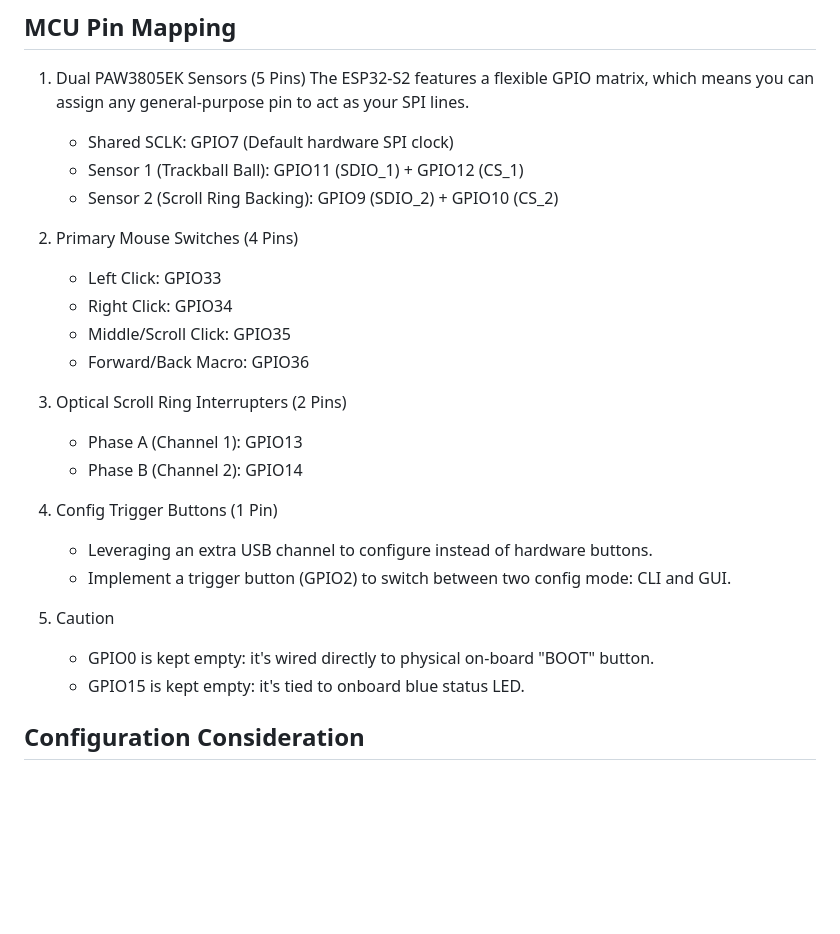
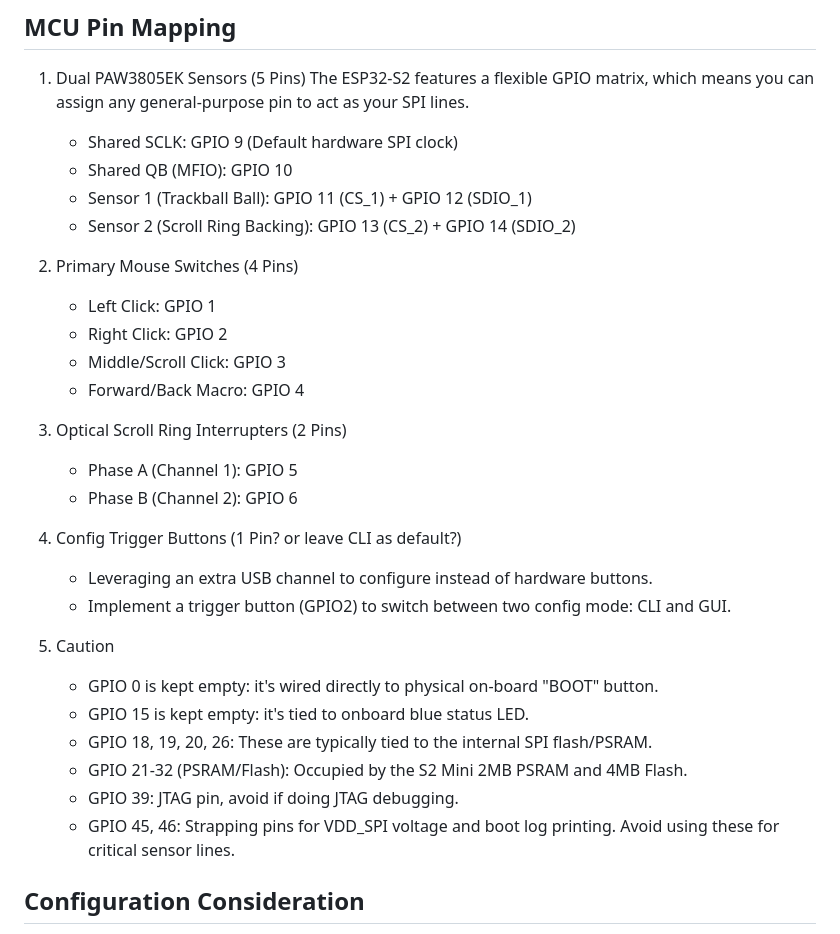
Before and after one commit to rynho/Trackball, a Markdown page: Firmware/readme.md, the part around the change. Drawn GitHub-style; blank space fills up the shorter version.

```diff
--- a/Firmware/readme.md
+++ b/Firmware/readme.md
@@ -1,27 +1,33 @@
 ## MCU Pin Mapping
 1. Dual PAW3805EK Sensors (5 Pins)
 The ESP32-S2 features a flexible GPIO matrix, which means you can assign any general-purpose pin to act as your SPI lines.
-	- Shared SCLK: GPIO7 (Default hardware SPI clock)
-	- Sensor 1 (Trackball Ball): GPIO11 (SDIO_1) + GPIO12 (CS_1)
-	- Sensor 2 (Scroll Ring Backing): GPIO9 (SDIO_2) + GPIO10 (CS_2)
+	- Shared SCLK: GPIO 9 (Default hardware SPI clock)
+ 	- Shared QB (MFIO): GPIO 10
+	- Sensor 1 (Trackball Ball): GPIO 11 (CS_1) + GPIO 12 (SDIO_1)
+	- Sensor 2 (Scroll Ring Backing): GPIO 13 (CS_2) + GPIO 14 (SDIO_2)
 
 2. Primary Mouse Switches (4 Pins)
-	- Left Click: GPIO33
-	- Right Click: GPIO34
-	- Middle/Scroll Click: GPIO35
-	- Forward/Back Macro: GPIO36
+	- Left Click: GPIO 1
+	- Right Click: GPIO 2
+	- Middle/Scroll Click: GPIO 3
+	- Forward/Back Macro: GPIO 4
 
 3. Optical Scroll Ring Interrupters (2 Pins)
-	- Phase A (Channel 1): GPIO13
-	- Phase B (Channel 2): GPIO14
+	- Phase A (Channel 1): GPIO 5
+	- Phase B (Channel 2): GPIO 6
 
-4. Config Trigger Buttons (1 Pin)
+4. Config Trigger Buttons (1 Pin? or leave CLI as default?)
 	- Leveraging an extra USB channel to configure instead of hardware buttons.
 	- Implement a trigger button (GPIO2) to switch between two config mode: CLI and GUI.
 
 5. Caution
-	- GPIO0 is kept empty: it's wired directly to physical on-board "BOOT" button.
-	- GPIO15 is kept empty: it's tied to onboard blue status LED.
+	- GPIO 0 is kept empty: it's wired directly to physical on-board "BOOT" button.
+	- GPIO 15 is kept empty: it's tied to onboard blue status LED.
+	- GPIO 18, 19, 20, 26: These are typically tied to the internal SPI flash/PSRAM.
+ 	- GPIO 21-32 (PSRAM/Flash): Occupied by the S2 Mini 2MB PSRAM and 4MB Flash.
+	- GPIO 39: JTAG pin, avoid if doing JTAG debugging.
+ 	- GPIO 45, 46: Strapping pins for VDD_SPI voltage and boot log printing. Avoid using these for critical sensor lines.
+
 
 ## Configuration Consideration
 - Implement two config mode: CLI and GUI.
```
